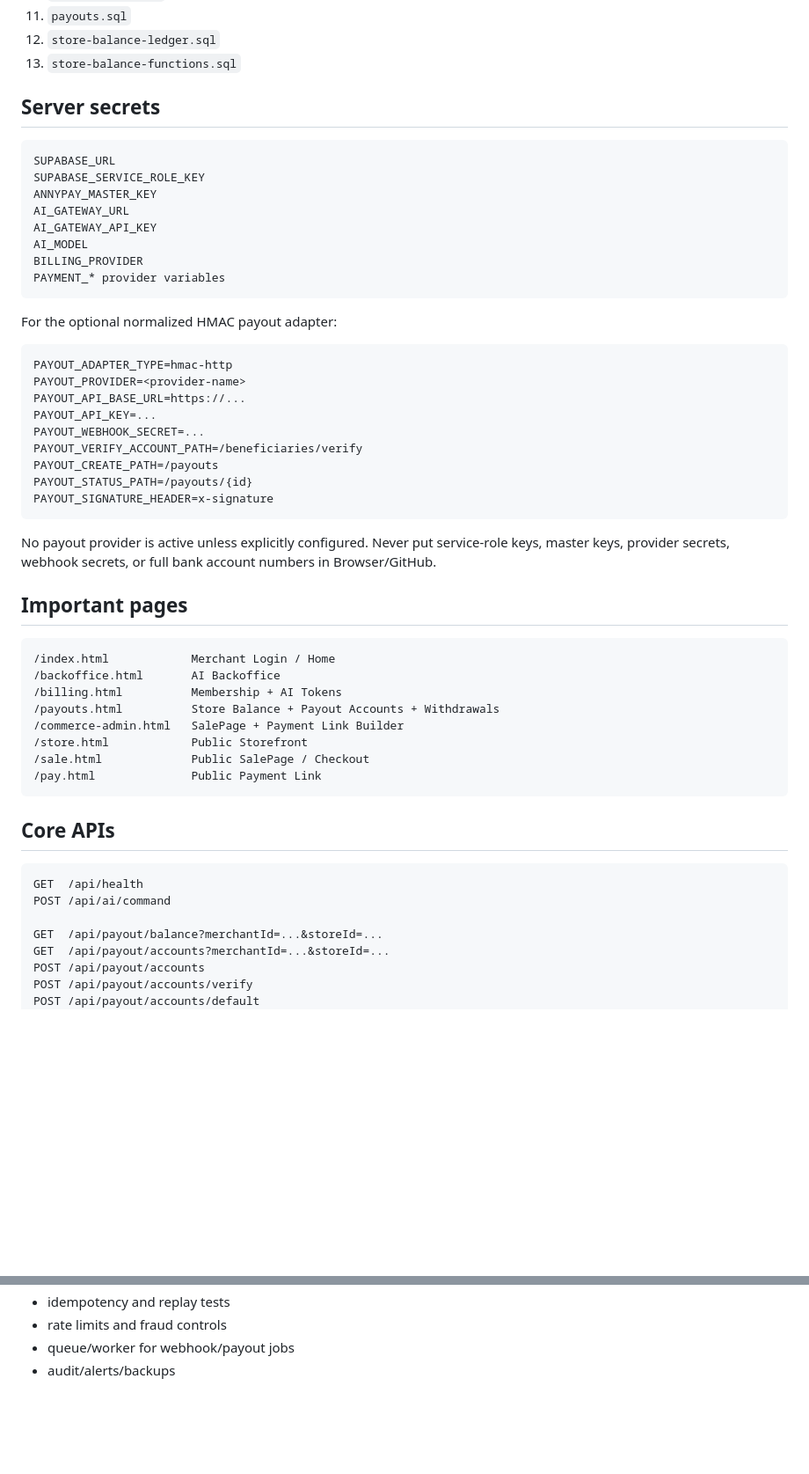
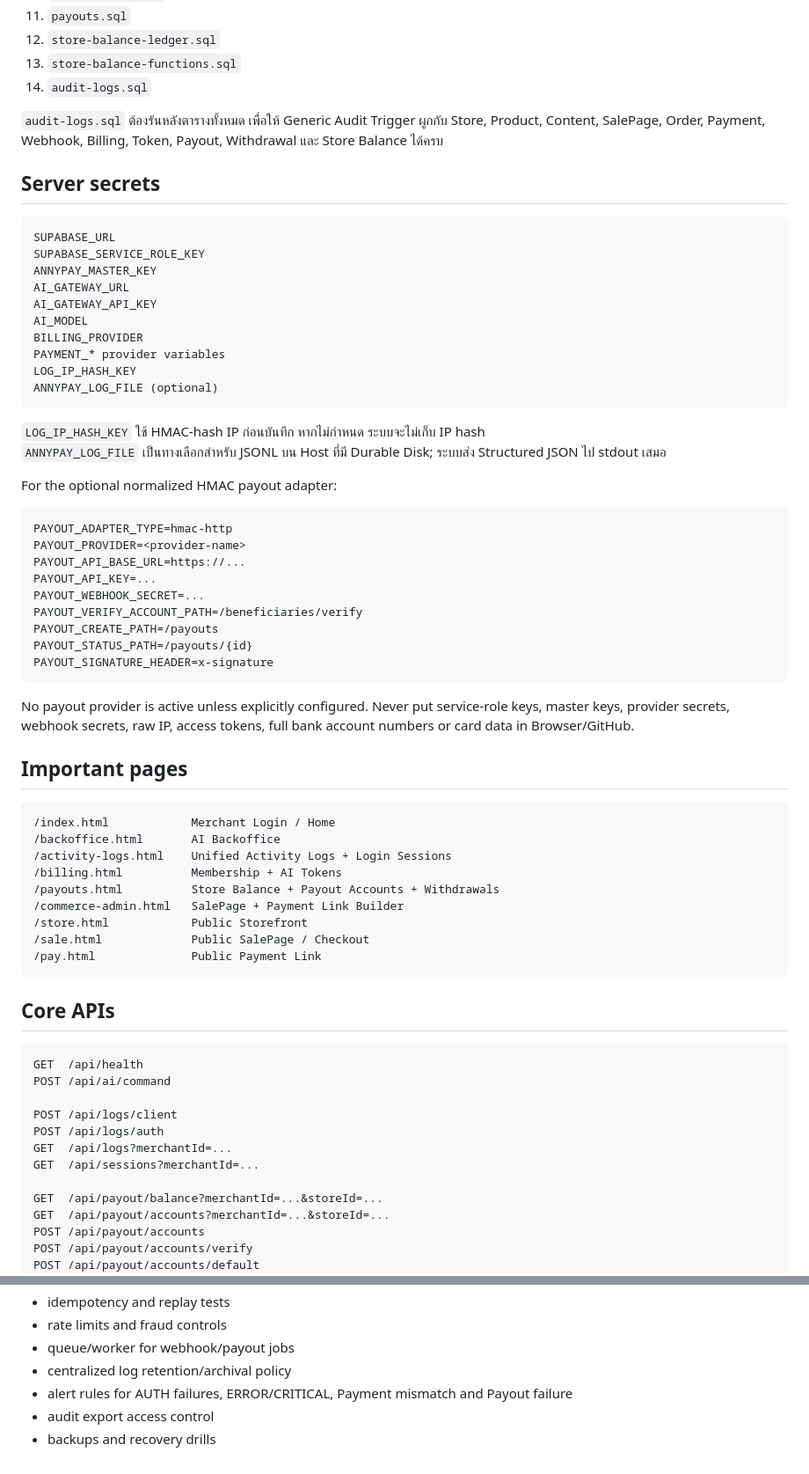
Before and after one commit to ceopop-gif/aiagentpayment, a Markdown page: database/INSTALL.md, 2 parts joined by grey strips. Shown at 88% size. Drawn GitHub-style; blank space fills up the shorter version.

````diff
--- a/database/INSTALL.md
+++ b/database/INSTALL.md
@@ -15,6 +15,9 @@ Run in Supabase SQL Editor in this exact order:
 11. `payouts.sql`
 12. `store-balance-ledger.sql`
 13. `store-balance-functions.sql`
+14. `audit-logs.sql`
+
+`audit-logs.sql` ต้องรันหลังตารางทั้งหมด เพื่อให้ Generic Audit Trigger ผูกกับ Store, Product, Content, SalePage, Order, Payment, Webhook, Billing, Token, Payout, Withdrawal และ Store Balance ได้ครบ
 
 ## Server secrets
 
@@ -27,7 +30,12 @@ AI_GATEWAY_API_KEY
 AI_MODEL
 BILLING_PROVIDER
 PAYMENT_* provider variables
+LOG_IP_HASH_KEY
+ANNYPAY_LOG_FILE (optional)
 ```
+
+`LOG_IP_HASH_KEY` ใช้ HMAC-hash IP ก่อนบันทึก หากไม่กำหนด ระบบจะไม่เก็บ IP hash
+`ANNYPAY_LOG_FILE` เป็นทางเลือกสำหรับ JSONL บน Host ที่มี Durable Disk; ระบบส่ง Structured JSON ไป stdout เสมอ
 
 For the optional normalized HMAC payout adapter:
 
@@ -43,13 +51,14 @@ PAYOUT_STATUS_PATH=/payouts/{id}
 PAYOUT_SIGNATURE_HEADER=x-signature
 ```
 
-No payout provider is active unless explicitly configured. Never put service-role keys, master keys, provider secrets, webhook secrets, or full bank account numbers in Browser/GitHub.
+No payout provider is active unless explicitly configured. Never put service-role keys, master keys, provider secrets, webhook secrets, raw IP, access tokens, full bank account numbers or card data in Browser/GitHub.
 
 ## Important pages
 
 ```text
 /index.html            Merchant Login / Home
 /backoffice.html       AI Backoffice
+/activity-logs.html    Unified Activity Logs + Login Sessions
 /billing.html          Membership + AI Tokens
 /payouts.html          Store Balance + Payout Accounts + Withdrawals
 /commerce-admin.html   SalePage + Payment Link Builder
@@ -64,6 +73,11 @@ No payout provider is active unless explicitly configured. Never put service-rol
 GET  /api/health
 POST /api/ai/command
 
+POST /api/logs/client
+POST /api/logs/auth
+GET  /api/logs?merchantId=...
+GET  /api/sessions?merchantId=...
+
 GET  /api/payout/balance?merchantId=...&storeId=...
 GET  /api/payout/accounts?merchantId=...&storeId=...
 POST /api/payout/accounts
@@ -180,4 +255,7 @@ Before real money production, configure and test end-to-end:
 - idempotency and replay tests
 - rate limits and fraud controls
 - queue/worker for webhook/payout jobs
-- audit/alerts/backups
+- centralized log retention/archival policy
+- alert rules for AUTH failures, ERROR/CRITICAL, Payment mismatch and Payout failure
+- audit export access control
+- backups and recovery drills
````
Also changed, not shown: other parts of database/INSTALL.md (+76 -15 lines).
